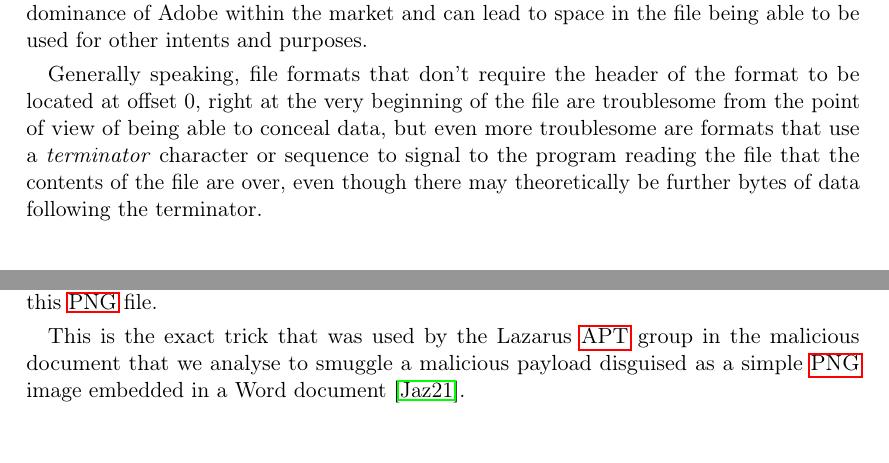
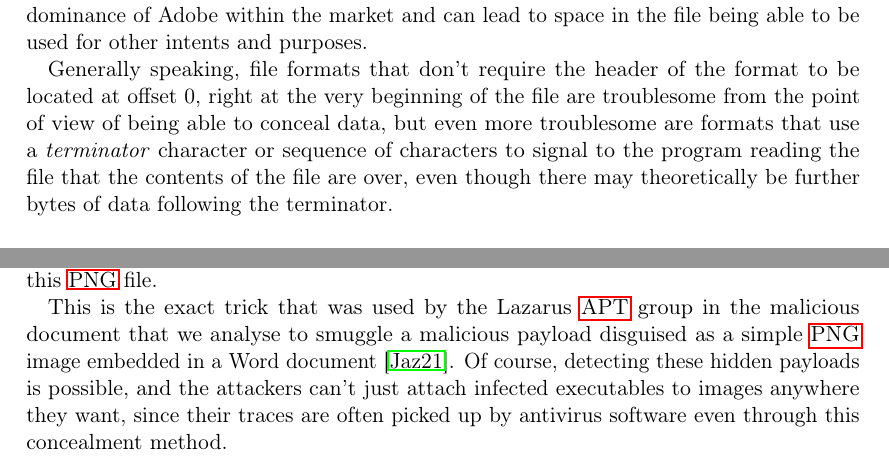
Before and after one commit to memoriesadrift/bsc-thesis, a LaTeX thesis (src/main.tex, which reads src/B) Chapters/02_related_work.tex): two parts of page 34 of 53, joined at a grey line, cut so that both start at the same text. Compiled offline with pdfLaTeX.

Commit message:
Small edits

```diff
--- a/src/B) Chapters/02_related_work.tex
+++ b/src/B) Chapters/02_related_work.tex
@@ -544,9 +544,9 @@ intents and purposes.
 
 Generally speaking, file formats that don't require the header of the format to be located at offset 0, right at the
 very beginning of the file are troublesome from the point of view of being able to conceal data, but even more
-troublesome are formats that use a \emph{terminator} character or sequence to signal to the program reading the file
-that the contents of the file are over, even though there may theoretically be further bytes of data following the
-terminator.
+troublesome are formats that use a \emph{terminator} character or sequence of characters to signal to the program reading
+the file that the contents of the file are over, even though there may theoretically be further bytes of data following
+the terminator.
 
 \subsubsection{\acrfull{PNG} File Format}
 
@@ -569,8 +569,12 @@ appending more bytes of data to the end of this \acrshort{PNG} file.
 
 This is the exact trick that was used by the Lazarus \acrshort{APT} group in the malicious document that we analyse to
 smuggle a malicious payload disguised as a simple \acrshort{PNG} image embedded in a Word document \cite{jazi-article}.
+Of course, detecting these hidden payloads is possible, and the attackers can't just attach infected executables to
+images anywhere they want, since their traces are often picked up by antivirus software even through this concealment
+method.
 
 \section{Microsoft Word Documents}
+
 
 \subsection{History of the Word Document File Format}
 \subsubsection{.doc}
```
Also changed, not shown: src/B) Chapters/04_implementation.tex (+5 -0 lines).
